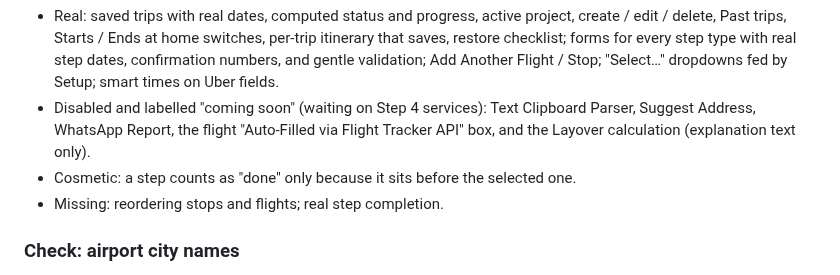
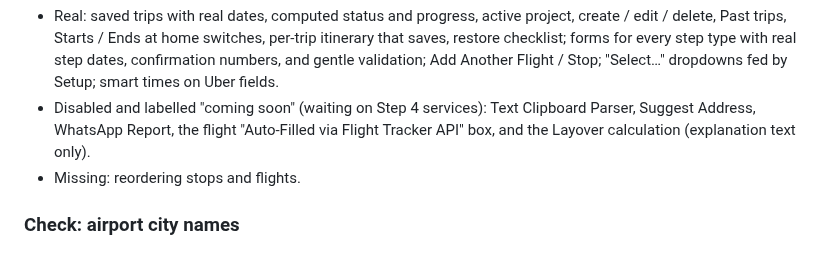
Before and after one commit to TundraJon/Crosswind, a Markdown page: README.md, the part around the change. Drawn GitHub-style.

Commit message:
Planner: step completion promoted to the Queue
Co-Authored-By: Claude Sonnet 5.5 <noreply@anthropic.com>
Claude-Session: https://claude.ai/code/session_01UeDquCh4rcDBqYRLoGtmW9

```diff
--- a/README.md
+++ b/README.md
@@ -321,8 +321,7 @@ Audit only; nothing here is decided. "Real" = works; "Cosmetic" = looks finished
 **Trip Wizard (after Build 34)**
 - Real: saved trips with real dates, computed status and progress, active project, create / edit / delete, Past trips, Starts / Ends at home switches, per-trip itinerary that saves, restore checklist; forms for every step type with real step dates, confirmation numbers, and gentle validation; Add Another Flight / Stop; "Select…" dropdowns fed by Setup; smart times on Uber fields.
 - Disabled and labelled "coming soon" (waiting on Step 4 services): Text Clipboard Parser, Suggest Address, WhatsApp Report, the flight "Auto-Filled via Flight Tracker API" box, and the Layover calculation (explanation text only).
-- Cosmetic: a step counts as "done" only because it sits before the selected one.
-- Missing: reordering stops and flights; real step completion.
+- Missing: reordering stops and flights.
 
 ### Check: airport city names
 The airport table's city names come straight from the OurAirports source. Only the odd-looking ones (long, slashes, dated) were reviewed and shortened by hand in Build 17. Tell me any that look wrong or that you would call differently (e.g. a name you search by) and they can be adjusted in `airports.js`.
```
